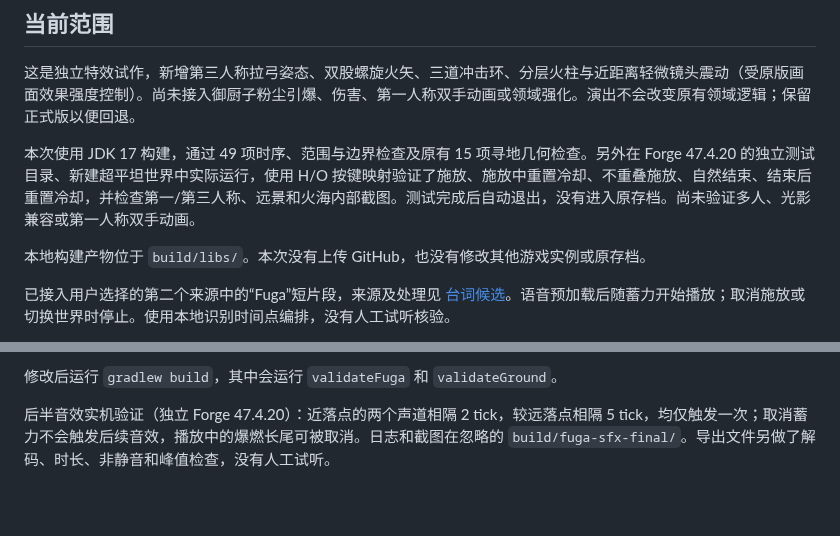
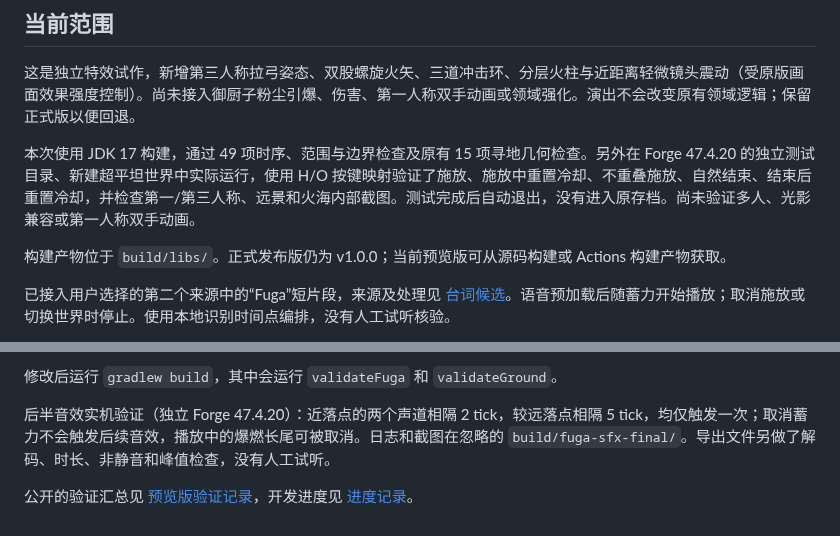
Before and after one commit to Zeek114514/jujutsu-domains-forge, a Markdown page: docs/FUGA_PREVIEW.md, 2 parts joined by grey strips. GitHub-like rendering; blank space fills up the shorter version.

```diff
--- a/docs/FUGA_PREVIEW.md
+++ b/docs/FUGA_PREVIEW.md
@@ -30,7 +30,7 @@
 
 本次使用 JDK 17 构建，通过 49 项时序、范围与边界检查及原有 15 项寻地几何检查。另外在 Forge 47.4.20 的独立测试目录、新建超平坦世界中实际运行，使用 H/O 按键映射验证了施放、施放中重置冷却、不重叠施放、自然结束、结束后重置冷却，并检查第一/第三人称、远景和火海内部截图。测试完成后自动退出，没有进入原存档。尚未验证多人、光影兼容或第一人称双手动画。
 
-本地构建产物位于 `build/libs/`。本次没有上传 GitHub，也没有修改其他游戏实例或原存档。
+构建产物位于 `build/libs/`。正式发布版仍为 v1.0.0；当前预览版可从源码构建或 Actions 构建产物获取。
 
 已接入用户选择的第二个来源中的“Fuga”短片段，来源及处理见 [台词候选](FUGA_AUDIO_CANDIDATES.md)。语音预加载后随蓄力开始播放；取消施放或切换世界时停止。使用本地识别时间点编排，没有人工试听核验。
 
@@ -49,3 +49,5 @@
 修改后运行 `gradlew build`，其中会运行 `validateFuga` 和 `validateGround`。
 
 后半音效实机验证（独立 Forge 47.4.20）：近落点的两个声道相隔 2 tick，较远落点相隔 5 tick，均仅触发一次；取消蓄力不会触发后续音效，播放中的爆燃长尾可被取消。日志和截图在忽略的 `build/fuga-sfx-final/`。导出文件另做了解码、时长、非静音和峰值检查，没有人工试听。
+
+公开的验证汇总见 [预览版验证记录](FUGA_VALIDATION.md)，开发进度见 [进度记录](PROGRESS.md)。
```
Also changed, not shown: README.md (+27 -5 lines), docs/FUGA_VALIDATION.md (added, +33 -0 lines), docs/PROGRESS.md (added, +33 -0 lines), docs/images/fuga-charge-preview.png (added), docs/images/fuga-firestorm-preview.png (added).
